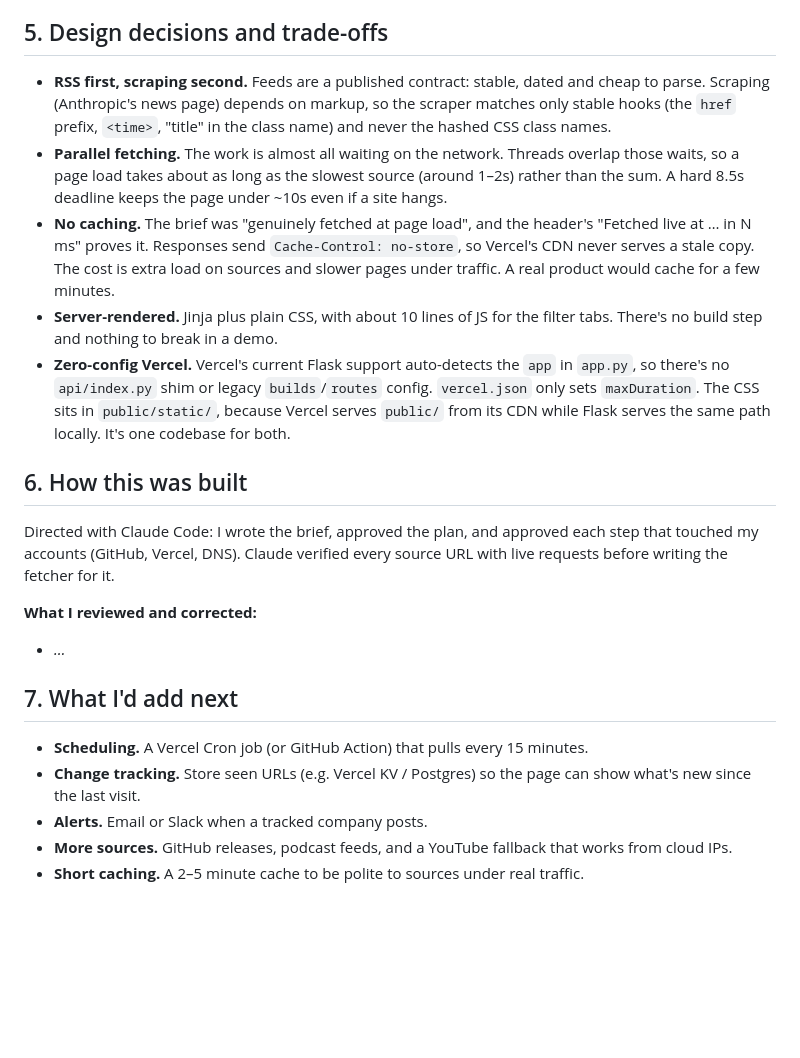
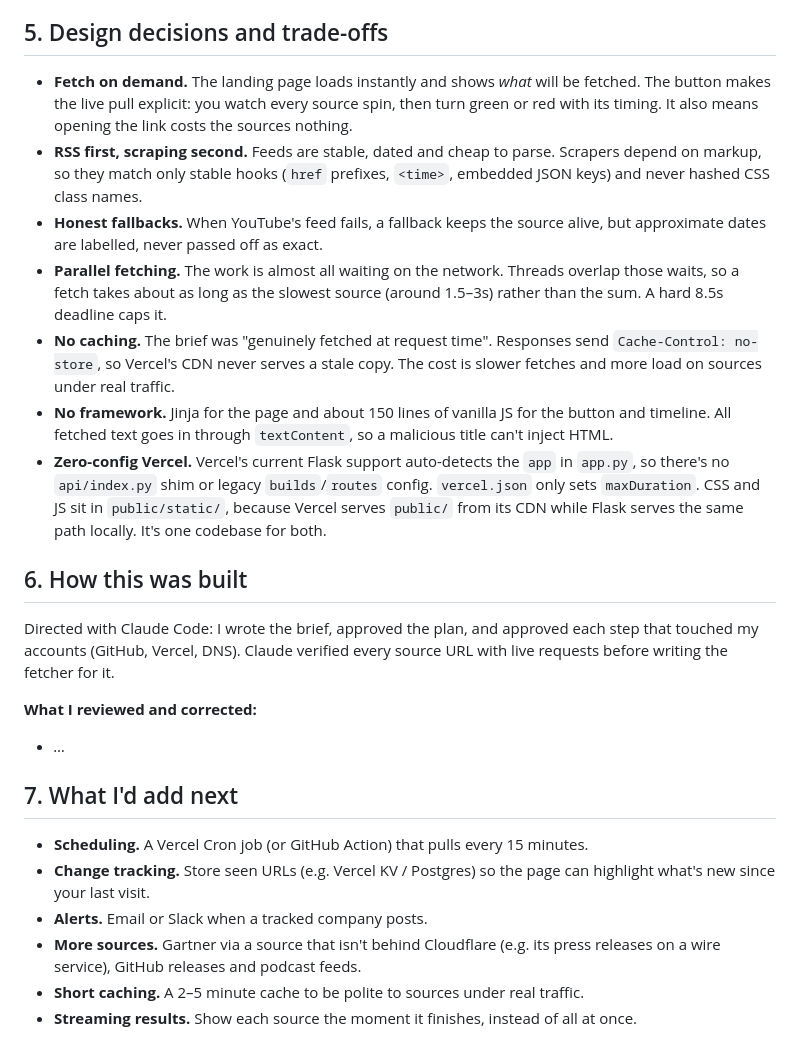
Before and after one commit to Nit-inChaurasia/pulse, a Markdown page: README.md, the part around the change printed below. GitHub-like rendering; blank space fills up the shorter version.

```diff
--- a/README.md
+++ b/README.md
@@ -82,11 +87,13 @@ Both are best-effort and labelled **Bonus** in the UI. If either platform change
 
 ## 5. Design decisions and trade-offs
 
-- **RSS first, scraping second.** Feeds are a published contract: stable, dated and cheap to parse. Scraping (Anthropic's news page) depends on markup, so the scraper matches only stable hooks (the `href` prefix, `<time>`, "title" in the class name) and never the hashed CSS class names.
-- **Parallel fetching.** The work is almost all waiting on the network. Threads overlap those waits, so a page load takes about as long as the slowest source (around 1–2s) rather than the sum. A hard 8.5s deadline keeps the page under ~10s even if a site hangs.
-- **No caching.** The brief was "genuinely fetched at page load", and the header's "Fetched live at … in N ms" proves it. Responses send `Cache-Control: no-store`, so Vercel's CDN never serves a stale copy. The cost is extra load on sources and slower pages under traffic. A real product would cache for a few minutes.
-- **Server-rendered.** Jinja plus plain CSS, with about 10 lines of JS for the filter tabs. There's no build step and nothing to break in a demo.
-- **Zero-config Vercel.** Vercel's current Flask support auto-detects the `app` in `app.py`, so there's no `api/index.py` shim or legacy `builds`/`routes` config. `vercel.json` only sets `maxDuration`. The CSS sits in `public/static/`, because Vercel serves `public/` from its CDN while Flask serves the same path locally. It's one codebase for both.
+- **Fetch on demand.** The landing page loads instantly and shows *what* will be fetched. The button makes the live pull explicit: you watch every source spin, then turn green or red with its timing. It also means opening the link costs the sources nothing.
+- **RSS first, scraping second.** Feeds are stable, dated and cheap to parse. Scrapers depend on markup, so they match only stable hooks (`href` prefixes, `<time>`, embedded JSON keys) and never hashed CSS class names.
+- **Honest fallbacks.** When YouTube's feed fails, a fallback keeps the source alive, but approximate dates are labelled, never passed off as exact.
+- **Parallel fetching.** The work is almost all waiting on the network. Threads overlap those waits, so a fetch takes about as long as the slowest source (around 1.5–3s) rather than the sum. A hard 8.5s deadline caps it.
+- **No caching.** The brief was "genuinely fetched at request time". Responses send `Cache-Control: no-store`, so Vercel's CDN never serves a stale copy. The cost is slower fetches and more load on sources under real traffic.
+- **No framework.** Jinja for the page and about 150 lines of vanilla JS for the button and timeline. All fetched text goes in through `textContent`, so a malicious title can't inject HTML.
+- **Zero-config Vercel.** Vercel's current Flask support auto-detects the `app` in `app.py`, so there's no `api/index.py` shim or legacy `builds`/`routes` config. `vercel.json` only sets `maxDuration`. CSS and JS sit in `public/static/`, because Vercel serves `public/` from its CDN while Flask serves the same path locally. It's one codebase for both.
 
 ## 6. How this was built
 
@@ -100,7 +107,8 @@ Directed with Claude Code: I wrote the brief, approved the plan, and approved ea
 ## 7. What I'd add next
 
 - **Scheduling.** A Vercel Cron job (or GitHub Action) that pulls every 15 minutes.
-- **Change tracking.** Store seen URLs (e.g. Vercel KV / Postgres) so the page can show what's new since the last visit.
+- **Change tracking.** Store seen URLs (e.g. Vercel KV / Postgres) so the page can highlight what's new since your last visit.
 - **Alerts.** Email or Slack when a tracked company posts.
-- **More sources.** GitHub releases, podcast feeds, and a YouTube fallback that works from cloud IPs.
+- **More sources.** Gartner via a source that isn't behind Cloudflare (e.g. its press releases on a wire service), GitHub releases and podcast feeds.
 - **Short caching.** A 2–5 minute cache to be polite to sources under real traffic.
+- **Streaming results.** Show each source the moment it finishes, instead of all at once.
```
Also changed, not shown: other parts of README.md (+32 -27 lines), docs/screenshot.png.
